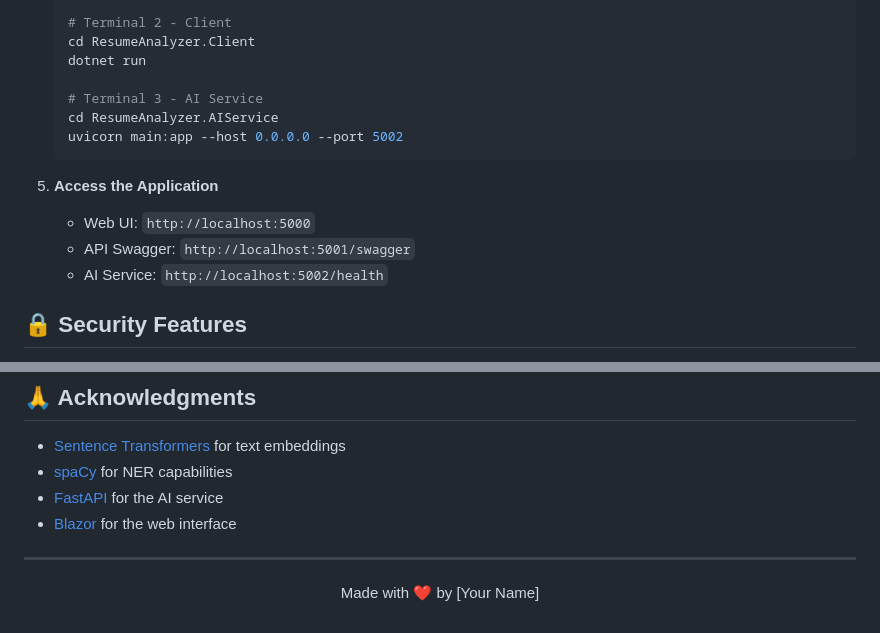
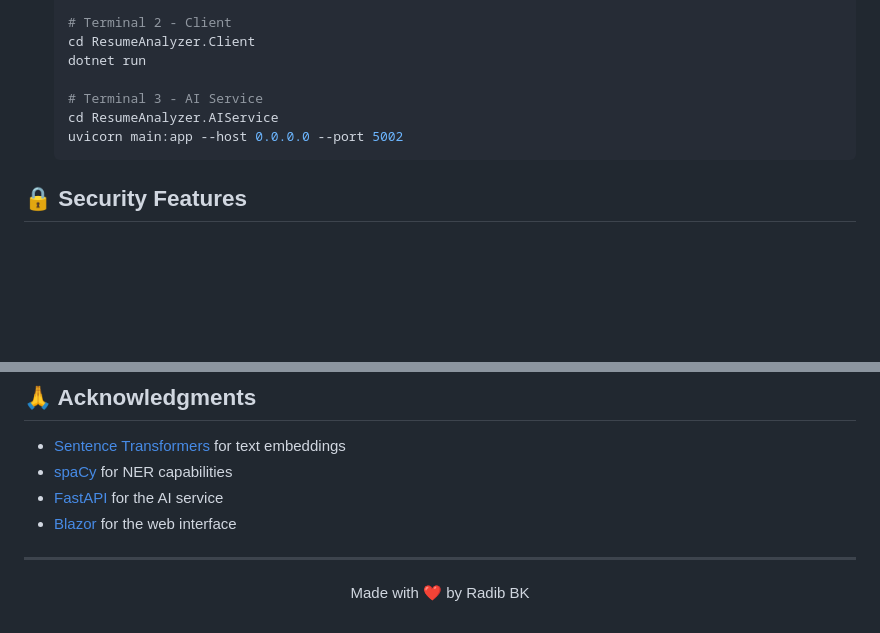
Before and after one commit to Radib-BK/Skill-Sync-AI, a Markdown page: README.md, 2 parts joined by grey strips. GitHub-like rendering; blank space fills up the shorter version.

````diff
--- a/README.md
+++ b/README.md
@@ -131,11 +131,6 @@ graph TD
    uvicorn main:app --host 0.0.0.0 --port 5002
    ```
 
-5. **Access the Application**
-   - Web UI: `http://localhost:5000`
-   - API Swagger: `http://localhost:5001/swagger`
-   - AI Service: `http://localhost:5002/health`
-
 ## 🔒 Security Features
 
 - JWT-based authentication
@@ -164,6 +159,6 @@ This project is licensed under the MIT License - see the [LICENSE](LICENSE) file
 
 <div align="center">
 
-Made with ❤️ by [Your Name]
+Made with ❤️ by Radib BK
 
 </div>
````
